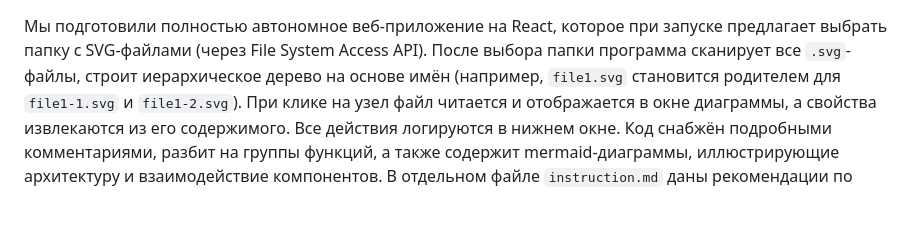
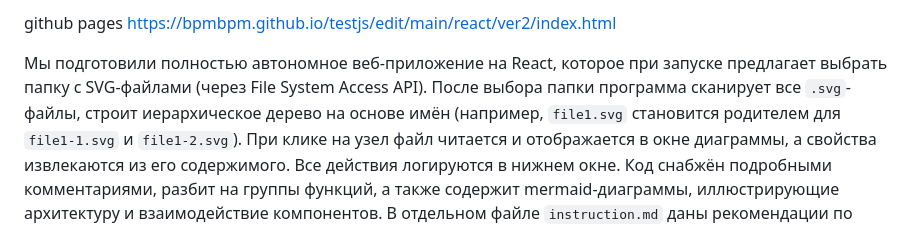
Before and after one commit to bpmbpm/testjs, a Markdown page: react/ver2/readme.md, the part around the change. Drawn GitHub-style; blank space fills up the shorter version.

```diff
--- a/react/ver2/readme.md
+++ b/react/ver2/readme.md
@@ -1,3 +1,6 @@
+
+github pages https://bpmbpm.github.io/testjs/edit/main/react/ver2/index.html
+
 Мы подготовили полностью автономное веб-приложение на React, которое при запуске предлагает выбрать папку с SVG-файлами (через File System Access API). После выбора папки программа сканирует все `.svg`-файлы, строит иерархическое дерево на основе имён (например, `file1.svg` становится родителем для `file1-1.svg` и `file1-2.svg`). При клике на узел файл читается и отображается в окне диаграммы, а свойства извлекаются из его содержимого. Все действия логируются в нижнем окне. Код снабжён подробными комментариями, разбит на группы функций, а также содержит mermaid-диаграммы, иллюстрирующие архитектуру и взаимодействие компонентов. В отдельном файле `instruction.md` даны рекомендации по доработке с примерами функционального программирования.
 
 ---
```
